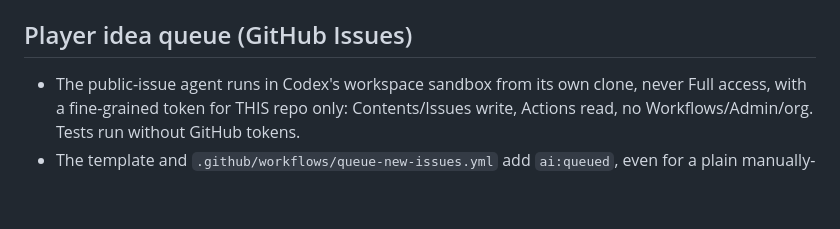
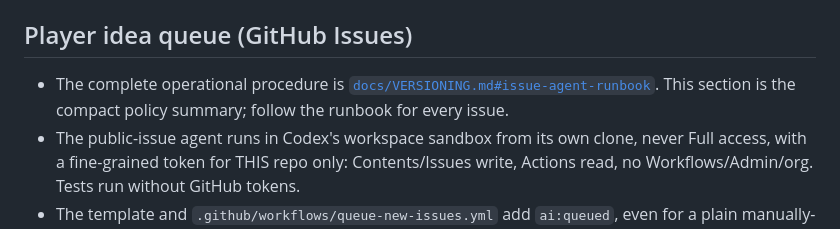
Before and after one commit to RemiFabre/OpenWarlock, a Markdown page: AGENTS.md, the part around the change. Drawn GitHub-style; blank space fills up the shorter version.

```diff
--- a/AGENTS.md
+++ b/AGENTS.md
@@ -71,6 +71,9 @@ build step, Node ESM, only dep is `ws`.
 
 ## Player idea queue (GitHub Issues)
 
+- The complete operational procedure is
+  [`docs/VERSIONING.md#issue-agent-runbook`](docs/VERSIONING.md#issue-agent-runbook).
+  This section is the compact policy summary; follow the runbook for every issue.
 - The public-issue agent runs in Codex's workspace sandbox from its own clone,
   never Full access, with a fine-grained token for THIS repo only: Contents/Issues
   write, Actions read, no Workflows/Admin/org. Tests run without GitHub tokens.
```
Also changed, not shown: docs/VERSIONING.md (+122 -7 lines).
